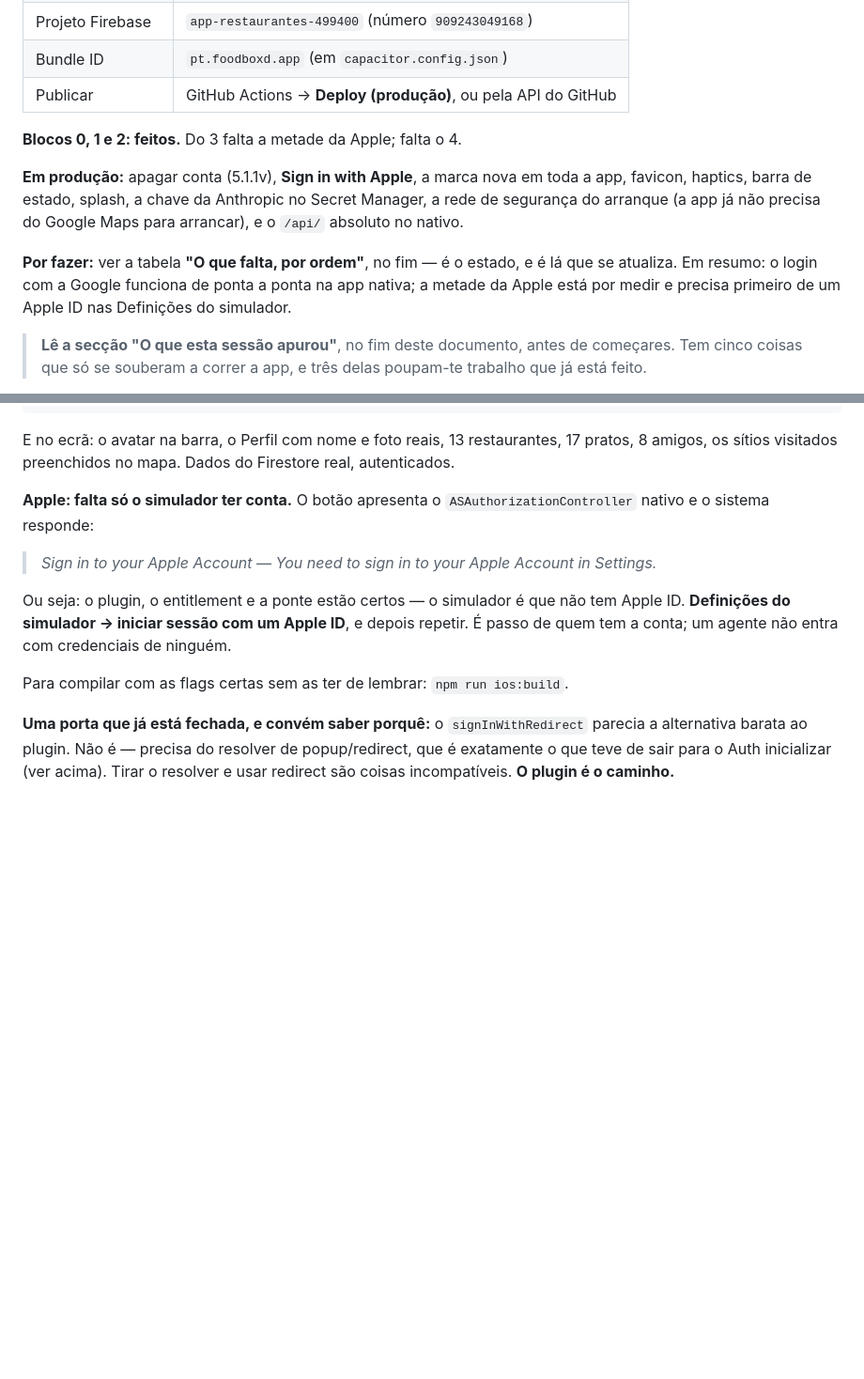
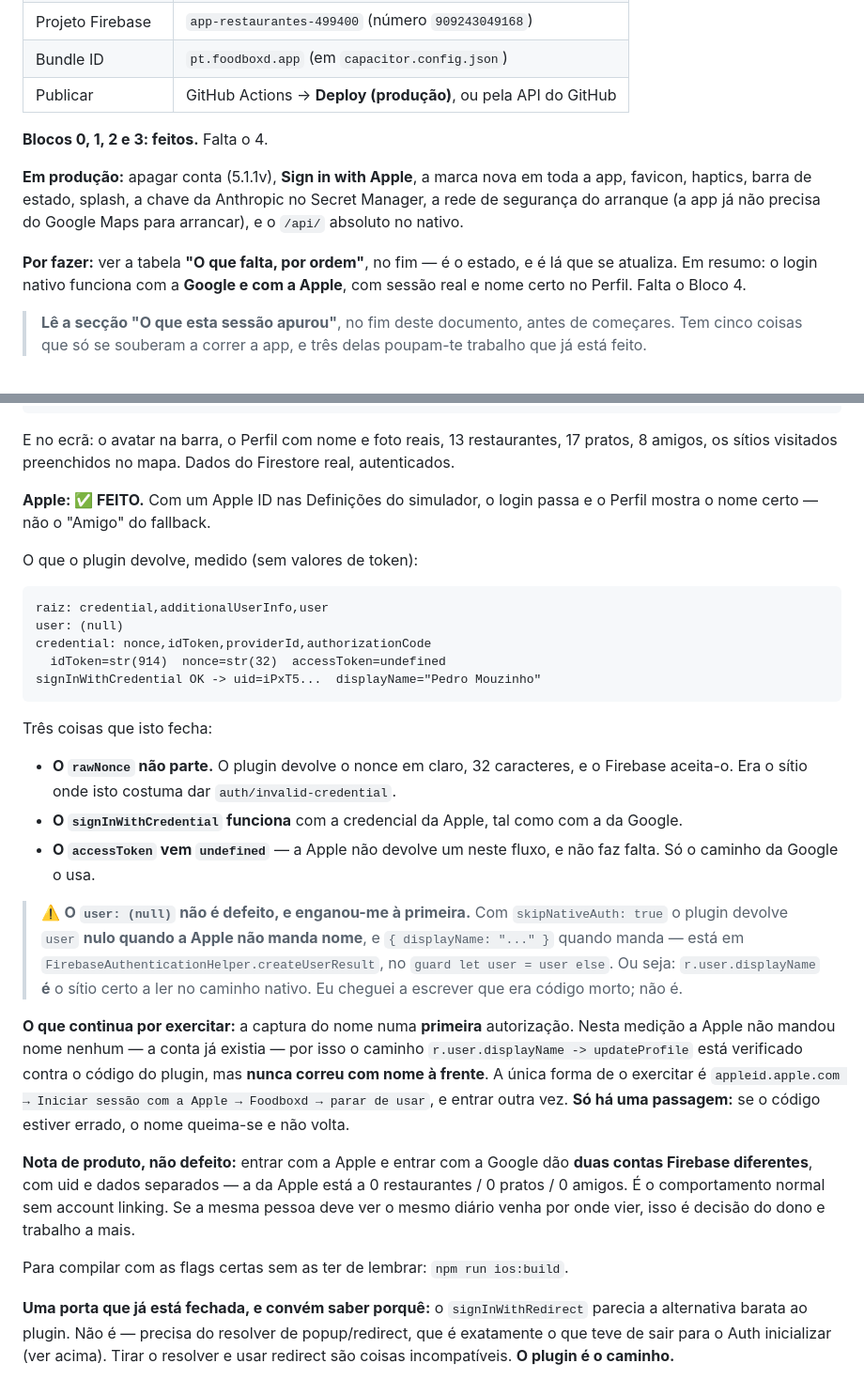
Before and after one commit to pedromouzinho/FoodboxdV2-APP, a Markdown page: HANDOFF-IOS-AGENTE.md, 2 parts joined by grey strips. Shown at 94% size. Drawn GitHub-style; blank space fills up the shorter version.

Commit message:
Entrar com a Apple funciona na app nativa — o Bloco 3 fecha
Com um Apple ID nas Definições do simulador, o login passa e o Perfil mostra
"Pedro Mouzinho", não o "Amigo" do fallback. Sessão real, nome certo no ecrã.

O que o plugin devolve, medido:

  raiz: credential,additionalUserInfo,user
  user: (null)
  credential: nonce,idToken,providerId,authorizationCode
    idToken=str(914)  nonce=str(32)  accessToken=undefined
  signInWithCredential OK -> uid=iPxT5...  displayName="Pedro Mouzinho"

Fecha as três dúvidas que estavam escritas:

- o rawNonce não parte: vem em claro, 32 caracteres, e o Firebase aceita-o. Era
  onde isto costuma dar auth/invalid-credential.
- o signInWithCredential funciona com a credencial da Apple.
- o accessToken vem undefined, e não faz falta — só a Google o usa.

**Uma correção ao que eu próprio disse há minutos.** Vi `user: (null)` e escrevi
que o `r.user.displayName` era código morto. Não é. Fui ler o plugin:
FirebaseAuthenticationHelper.createUserResult, no `guard let user = user else`,
devolve `{ displayName }` quando a Apple manda nome e `nil` quando não manda. Com
skipNativeAuth é exatamente o sítio certo a ler. O nulo estava a dizer que a
Apple não mandou nome — não que o código estivesse errado.

**O que continua por exercitar, e fica escrito como tal:** a captura do nome numa
PRIMEIRA autorização. Aqui a conta já existia, portanto a Apple não mandou nome
nenhum: o caminho está verificado contra o código do plugin, mas nunca correu com
nome à frente. Só há uma passagem — o `parar de usar` no appleid.apple.com — e se
o código estiver errado o nome queima-se. Passa a ser o ponto 1 da tabela, com a
instrumentação como condição.

**Nota de produto, não defeito:** Apple e Google dão duas contas Firebase
diferentes, com uid e dados separados — a da Apple está a 0/0/0. É o normal sem
account linking. Se a mesma pessoa deve ver o mesmo diário venha por onde vier, é
decisão do dono; entra na tabela como tal.

Arneses: não corridos, e de propósito — isto é documentação. O que mudou de
código foi medido no simulador, que é onde esta prova vive.

Co-Authored-By: Claude Opus 5 <noreply@anthropic.com>

````diff
--- a/HANDOFF-IOS-AGENTE.md
+++ b/HANDOFF-IOS-AGENTE.md
@@ -26,7 +26,7 @@ falhado que passa despercebido custa mais adiante do que custa aqui.
 | Bundle ID | `pt.foodboxd.app` (em `capacitor.config.json`) |
 | Publicar | GitHub Actions → **Deploy (produção)**, ou pela API do GitHub |
 
-**Blocos 0, 1 e 2: feitos.** Do 3 falta a metade da Apple; falta o 4.
+**Blocos 0, 1, 2 e 3: feitos.** Falta o 4.
 
 **Em produção:** apagar conta (5.1.1v), **Sign in with Apple**, a marca nova em
 toda a app, favicon, haptics, barra de estado, splash, a chave da Anthropic no
@@ -34,9 +34,8 @@ Secret Manager, a rede de segurança do arranque (a app já não precisa do Goog
 Maps para arrancar), e o `/api/` absoluto no nativo.
 
 **Por fazer:** ver a tabela **"O que falta, por ordem"**, no fim — é o estado, e
-é lá que se atualiza. Em resumo: o login com a Google funciona de ponta a ponta
-na app nativa; a metade da Apple está por medir e precisa primeiro de um Apple ID
-nas Definições do simulador.
+é lá que se atualiza. Em resumo: o login nativo funciona com a **Google e com a
+Apple**, com sessão real e nome certo no Perfil. Falta o Bloco 4.
 
 > **Lê a secção "O que esta sessão apurou"**, no fim deste documento, antes de
 > começares. Tem cinco coisas que só se souberam a correr a app, e três delas
@@ -460,16 +459,48 @@ E no ecrã: o avatar na barra, o Perfil com nome e foto reais, 13 restaurantes,
 17 pratos, 8 amigos, os sítios visitados preenchidos no mapa. Dados do Firestore
 real, autenticados.
 
-**Apple: falta só o simulador ter conta.** O botão apresenta o
-`ASAuthorizationController` nativo e o sistema responde:
+**Apple: ✅ FEITO.** Com um Apple ID nas Definições do simulador, o login passa e
+o Perfil mostra o nome certo — não o "Amigo" do fallback.
 
-> *Sign in to your Apple Account — You need to sign in to your Apple Account in
-> Settings.*
+O que o plugin devolve, medido (sem valores de token):
 
-Ou seja: o plugin, o entitlement e a ponte estão certos — o simulador é que não
-tem Apple ID. **Definições do simulador → iniciar sessão com um Apple ID**, e
-depois repetir. É passo de quem tem a conta; um agente não entra com credenciais
-de ninguém.
+```
+raiz: credential,additionalUserInfo,user
+user: (null)
+credential: nonce,idToken,providerId,authorizationCode
+  idToken=str(914)  nonce=str(32)  accessToken=undefined
+signInWithCredential OK -> uid=iPxT5...  displayName="Pedro Mouzinho"
+```
+
+Três coisas que isto fecha:
+
+- **O `rawNonce` não parte.** O plugin devolve o nonce em claro, 32 caracteres, e
+  o Firebase aceita-o. Era o sítio onde isto costuma dar `auth/invalid-credential`.
+- **O `signInWithCredential` funciona** com a credencial da Apple, tal como com a
+  da Google.
+- **O `accessToken` vem `undefined`** — a Apple não devolve um neste fluxo, e não
+  faz falta. Só o caminho da Google o usa.
+
+> ⚠️ **O `user: (null)` não é defeito, e enganou-me à primeira.** Com
+> `skipNativeAuth: true` o plugin devolve `user` **nulo quando a Apple não manda
+> nome**, e `{ displayName: "..." }` quando manda — está em
+> `FirebaseAuthenticationHelper.createUserResult`, no `guard let user = user else`.
+> Ou seja: `r.user.displayName` **é** o sítio certo a ler no caminho nativo. Eu
+> cheguei a escrever que era código morto; não é.
+
+**O que continua por exercitar:** a captura do nome numa **primeira**
+autorização. Nesta medição a Apple não mandou nome nenhum — a conta já existia —
+por isso o caminho `r.user.displayName -> updateProfile` está verificado contra o
+código do plugin, mas **nunca correu com nome à frente**. A única forma de o
+exercitar é `appleid.apple.com → Iniciar sessão com a Apple → Foodboxd → parar de
+usar`, e entrar outra vez. **Só há uma passagem:** se o código estiver errado, o
+nome queima-se e não volta.
+
+**Nota de produto, não defeito:** entrar com a Apple e entrar com a Google dão
+**duas contas Firebase diferentes**, com uid e dados separados — a da Apple está
+a 0 restaurantes / 0 pratos / 0 amigos. É o comportamento normal sem account
+linking. Se a mesma pessoa deve ver o mesmo diário venha por onde vier, isso é
+decisão do dono e trabalho a mais.
 
 Para compilar com as flags certas sem as ter de lembrar: `npm run ios:build`.
 
````
Also changed, not shown: other parts of HANDOFF-IOS-AGENTE.md (+16 -10 lines).
